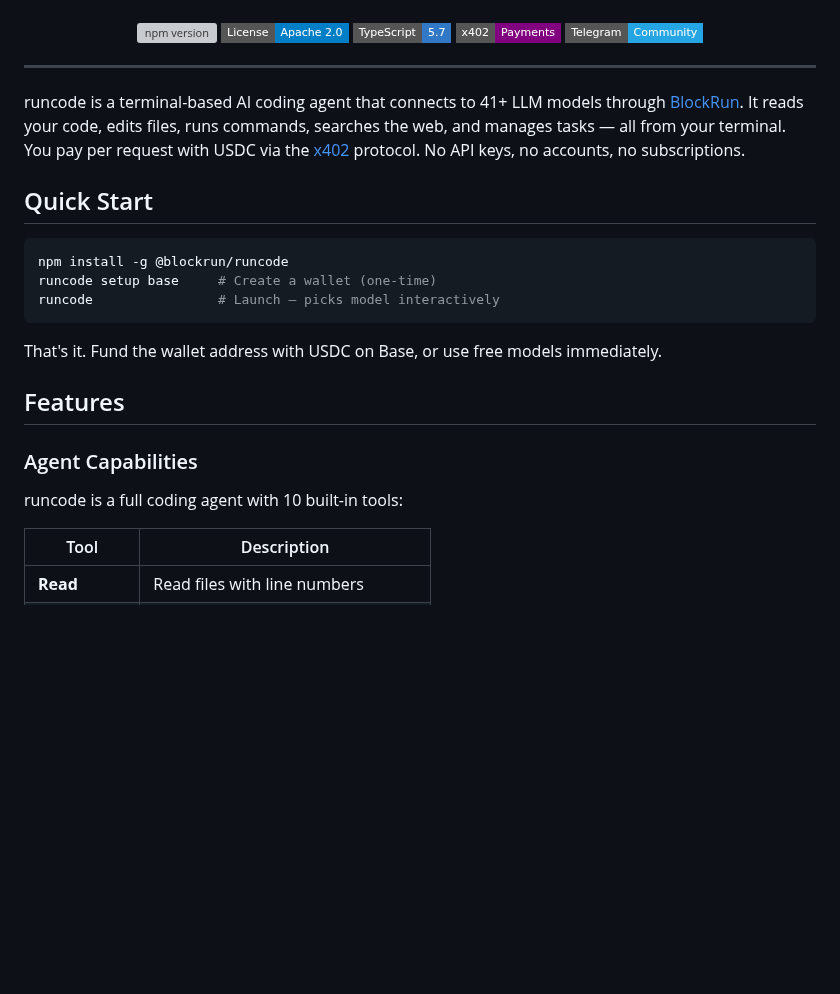
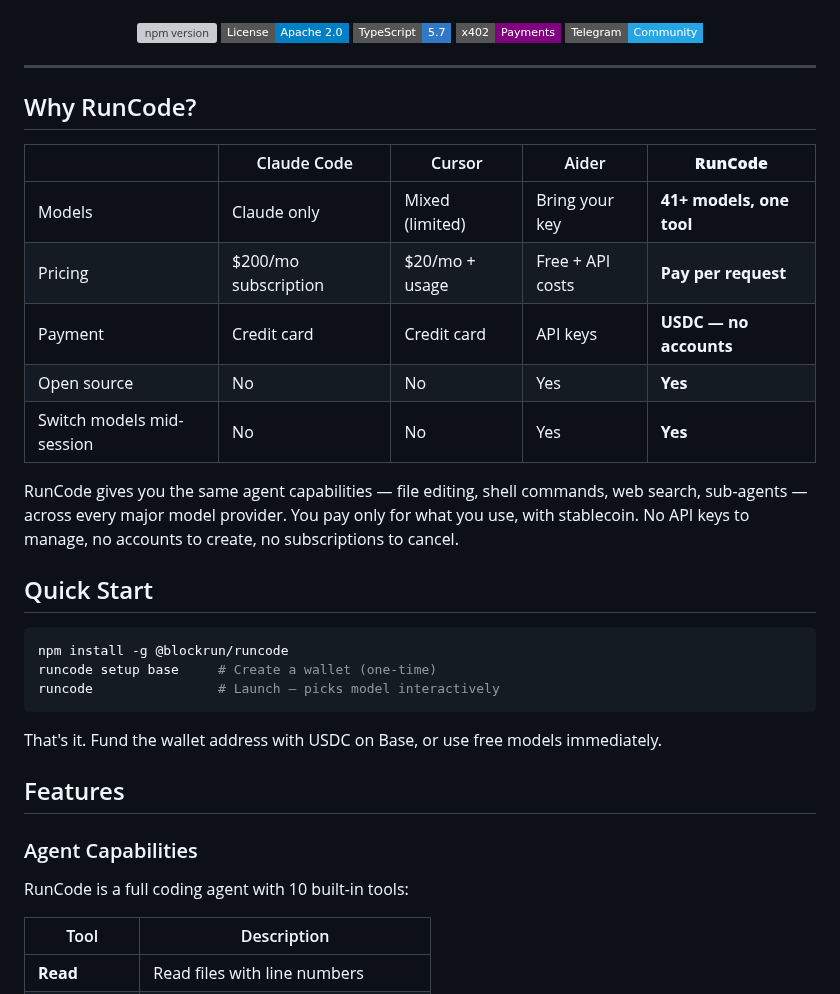
Before and after one commit to BlockRunAI/Franklin, a Markdown page: README.md, the part around one of its changes. GitHub-like rendering; badges without logos; blank space fills up the shorter version; grey boxes are pictures that could not be loaded.

```diff
--- a/README.md
+++ b/README.md
@@ -28,7 +18,17 @@
 
 ---
 
-runcode is a terminal-based AI coding agent that connects to 41+ LLM models through [BlockRun](https://blockrun.ai). It reads your code, edits files, runs commands, searches the web, and manages tasks — all from your terminal. You pay per request with USDC via the [x402](https://x402.org) protocol. No API keys, no accounts, no subscriptions.
+## Why RunCode?
+
+| | Claude Code | Cursor | Aider | **RunCode** |
+|---|---|---|---|---|
+| Models | Claude only | Mixed (limited) | Bring your key | **41+ models, one tool** |
+| Pricing | $200/mo subscription | $20/mo + usage | Free + API costs | **Pay per request** |
+| Payment | Credit card | Credit card | API keys | **USDC — no accounts** |
+| Open source | No | No | Yes | **Yes** |
+| Switch models mid-session | No | No | Yes | **Yes** |
+
+RunCode gives you the same agent capabilities — file editing, shell commands, web search, sub-agents — across every major model provider. You pay only for what you use, with stablecoin. No API keys to manage, no accounts to create, no subscriptions to cancel.
 
 ## Quick Start
 
@@ -44,7 +44,7 @@ That's it. Fund the wallet address with USDC on Base, or use free models immedia
 
 ### Agent Capabilities
 
-runcode is a full coding agent with 10 built-in tools:
+RunCode is a full coding agent with 10 built-in tools:
 
 | Tool | Description |
 |------|-------------|
```
Also changed, not shown: other parts of README.md (+64 -84 lines), assets/banner.png (added).
